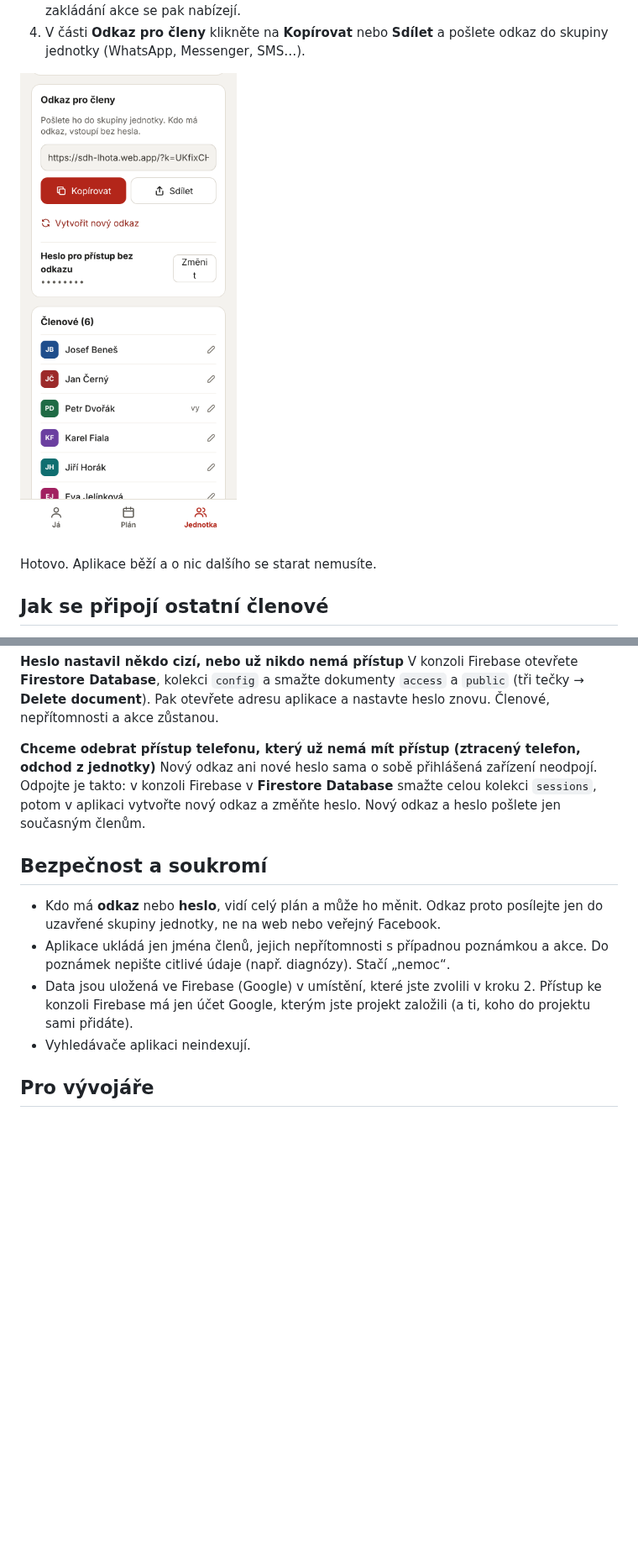
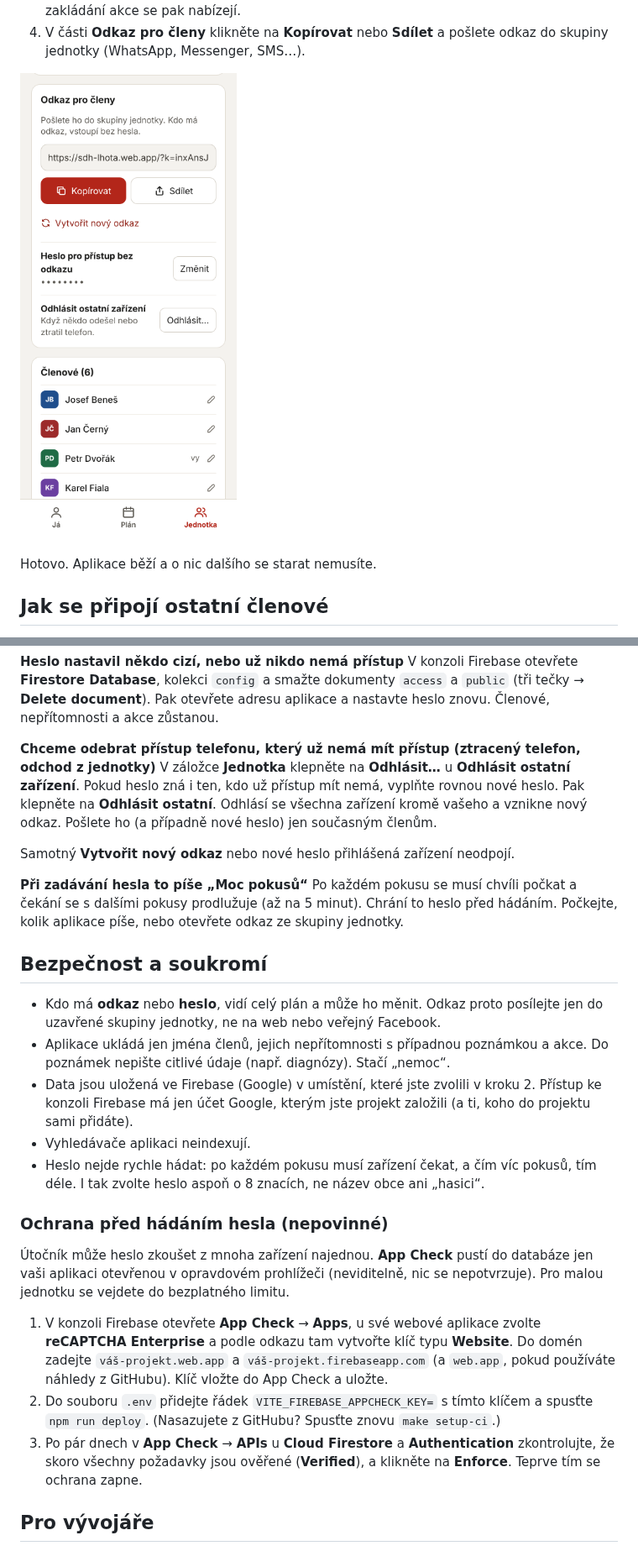
Before and after one commit to ziizii/hasici, a Markdown page: README.md, 2 parts joined by grey strips. Shown at 84% size. Drawn GitHub-style; pictures changed too: docs/screenshots/telefon-odkaz.png; blank space fills up the shorter version.

```diff
--- a/README.md
+++ b/README.md
@@ -317,10 +317,17 @@ aplikace a nastavte heslo znovu. Členové, nepřítomnosti a akce zůstanou.
 
 **Chceme odebrat přístup telefonu, který už nemá mít přístup (ztracený telefon,
 odchod z jednotky)**
-Nový odkaz ani nové heslo sama o sobě přihlášená zařízení neodpojí. Odpojte je takto:
-v konzoli Firebase v **Firestore Database** smažte celou kolekci `sessions`, potom
-v aplikaci vytvořte nový odkaz a změňte heslo. Nový odkaz a heslo pošlete jen
-současným členům.
+V záložce **Jednotka** klepněte na **Odhlásit…** u **Odhlásit ostatní zařízení**.
+Pokud heslo zná i ten, kdo už přístup mít nemá, vyplňte rovnou nové heslo. Pak
+klepněte na **Odhlásit ostatní**. Odhlásí se všechna zařízení kromě vašeho a vznikne
+nový odkaz. Pošlete ho (a případně nové heslo) jen současným členům.
+
+Samotný **Vytvořit nový odkaz** nebo nové heslo přihlášená zařízení neodpojí.
+
+**Při zadávání hesla to píše „Moc pokusů“**
+Po každém pokusu se musí chvíli počkat a čekání se s dalšími pokusy prodlužuje (až
+na 5 minut). Chrání to heslo před hádáním. Počkejte, kolik aplikace píše, nebo
+otevřete odkaz ze skupiny jednotky.
 
 ## Bezpečnost a soukromí
 
@@ -332,6 +339,24 @@ současným členům.
   Přístup ke konzoli Firebase má jen účet Google, kterým jste projekt založili (a ti,
   koho do projektu sami přidáte).
 - Vyhledávače aplikaci neindexují.
+- Heslo nejde rychle hádat: po každém pokusu musí zařízení čekat, a čím víc pokusů,
+  tím déle. I tak zvolte heslo aspoň o 8 znacích, ne název obce ani „hasici“.
+
+### Ochrana před hádáním hesla (nepovinné)
+
+Útočník může heslo zkoušet z mnoha zařízení najednou. **App Check** pustí do databáze
+jen vaši aplikaci otevřenou v opravdovém prohlížeči (neviditelně, nic se nepotvrzuje).
+Pro malou jednotku se vejdete do bezplatného limitu.
+
+1. V konzoli Firebase otevřete **App Check** → **Apps**, u své webové aplikace zvolte
+   **reCAPTCHA Enterprise** a podle odkazu tam vytvořte klíč typu **Website**. Do
+   domén zadejte `váš-projekt.web.app` a `váš-projekt.firebaseapp.com` (a `web.app`,
+   pokud používáte náhledy z GitHubu). Klíč vložte do App Check a uložte.
+2. Do souboru `.env` přidejte řádek `VITE_FIREBASE_APPCHECK_KEY=` s tímto klíčem
+   a spusťte `npm run deploy`. (Nasazujete z GitHubu? Spusťte znovu `make setup-ci`.)
+3. Po pár dnech v **App Check** → **APIs** u **Cloud Firestore** a **Authentication**
+   zkontrolujte, že skoro všechny požadavky jsou ověřené (**Verified**), a klikněte na
+   **Enforce**. Teprve tím se ochrana zapne.
 
 ## Pro vývojáře
 
```
Also changed, not shown: other parts of README.md (+4 -4 lines), HANDOVER.md (+19 -4 lines), 12 other files.
